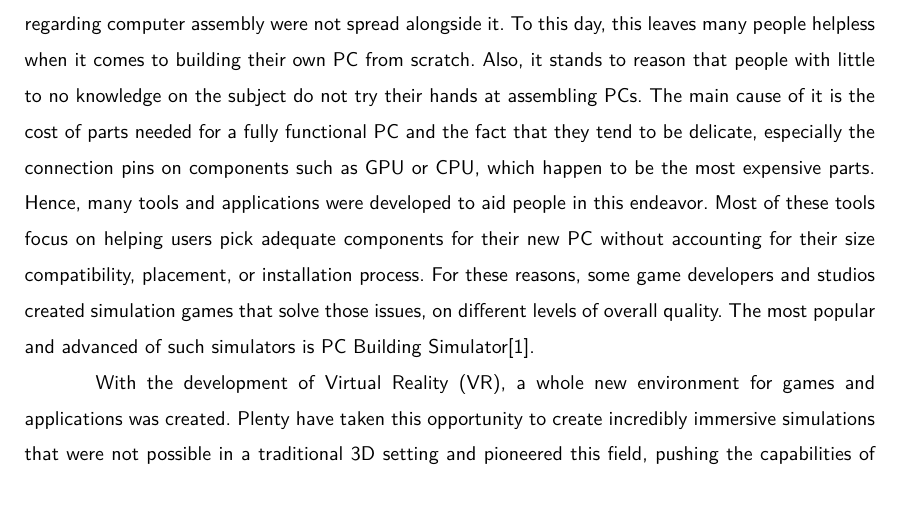
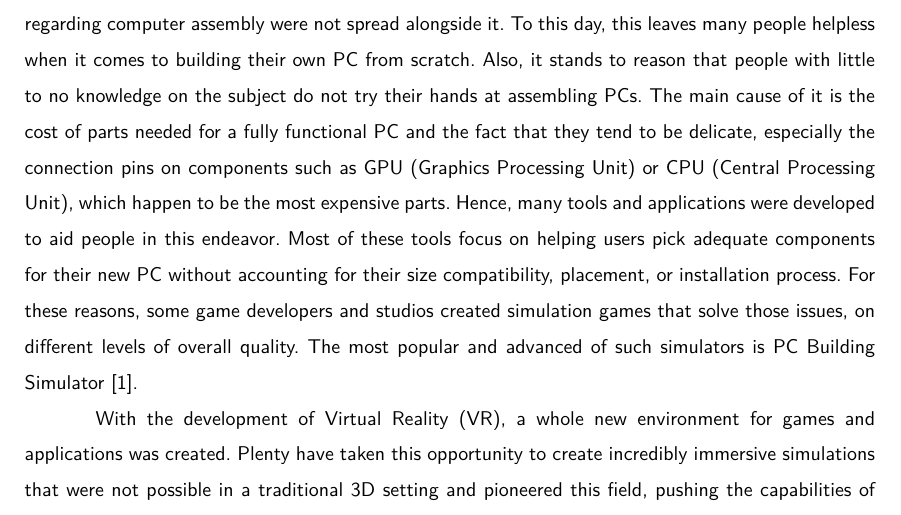
Before and after one commit to dopp1e/diploma, a LaTeX book (main.tex, which reads Chapters/Introduction.tex): part of page 7 of 44, cut so that both start at the same text. Compiled offline with LuaLaTeX.

Commit message:
Corrected Introduction.tex

```diff
--- a/Chapters/Introduction.tex
+++ b/Chapters/Introduction.tex
@@ -5,11 +5,11 @@ Nowadays, building a PC is becoming increasingly popular due to its capability t
 However, with this rise in interest, the knowledge and skills regarding computer assembly were not spread alongside it.
 To this day, this leaves many people helpless when it comes to building their own PC from scratch.
 Also, it stands to reason that people with little to no knowledge on the subject do not try their hands at assembling PCs.
-The main cause of it is the cost of parts needed for a fully functional PC and the fact that they tend to be delicate, especially the connection pins on components such as GPU or CPU, which happen to be the most expensive parts.
+The main cause of it is the cost of parts needed for a fully functional PC and the fact that they tend to be delicate, especially the connection pins on components such as GPU (Graphics Processing Unit) or CPU (Central Processing Unit), which happen to be the most expensive parts.
 Hence, many tools and applications were developed to aid people in this endeavor.
 Most of these tools focus on helping users pick adequate components for their new PC without accounting for their size compatibility, placement, or installation process.
 For these reasons, some game developers and studios created simulation games that solve those issues, on different levels of overall quality.
-The most popular and advanced of such simulators is PC Building Simulator\cite{pcbuilder}.
+The most popular and advanced of such simulators is PC Building Simulator \cite{pcbuilder}.
 
 With the development of Virtual Reality (VR), a whole new environment for games and applications was created.
 Plenty have taken this opportunity to create incredibly immersive simulations that were not possible in a traditional 3D setting and pioneered this field, pushing the capabilities of this newly developed technology.
```
